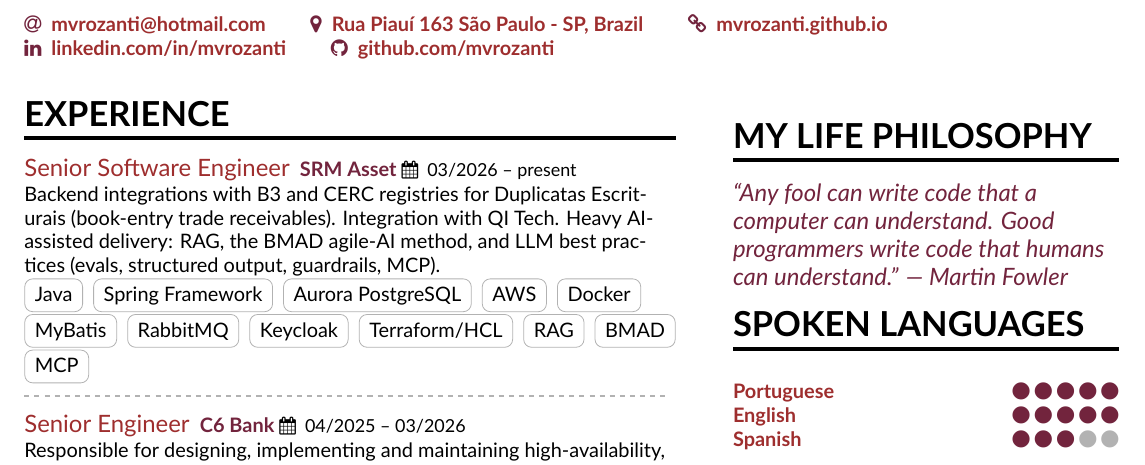
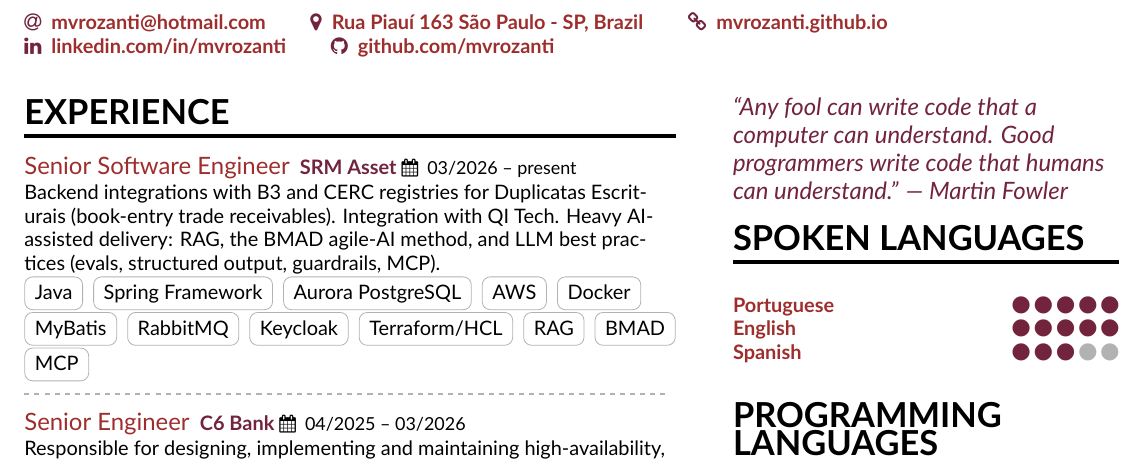
Before and after one commit to mvrozanti/cv, a LaTeX CV (en/original/main.tex, which reads en/original/sidebar.tex): part of page 1 of 2, cut so that both start at the same text. Compiled offline with XeLaTeX.

Commit message:
style(cv): drop "My Life Philosophy" header, keep quote as a plain epigraph
The header read as pretentious; the (attributed) Fowler quote on its own,
unlabelled at the top of the sidebar, is modest and keeps the line the
user likes.

Co-Authored-By: Claude Opus 4.8 <noreply@anthropic.com>

```diff
--- a/en/original/sidebar.tex
+++ b/en/original/sidebar.tex
@@ -1,5 +1,3 @@
-\cvsection{My Life Philosophy}
-
 \begin{quote}
 % ``If you know the words that the world is made of, you can make of it whatever you wish. ― Terence McKenna''
 ``Any fool can write code that a \newline computer can understand. Good \newline programmers write code that humans can understand.''
```
Also changed, not shown: ptbr/original/sidebar.tex (+0 -2 lines), preview.png.
